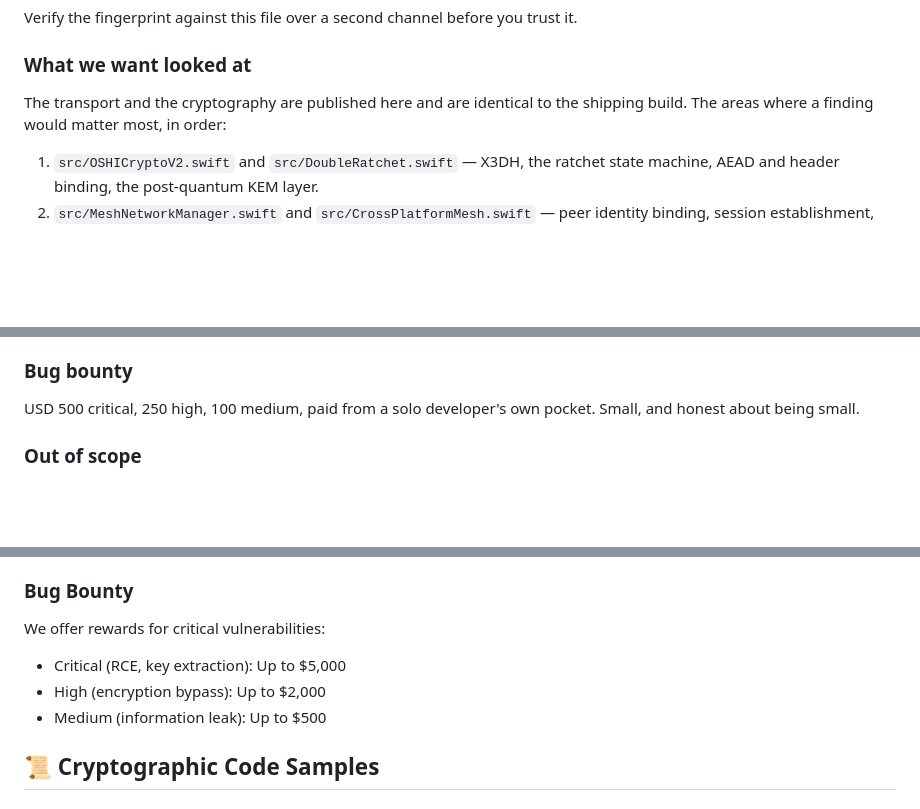
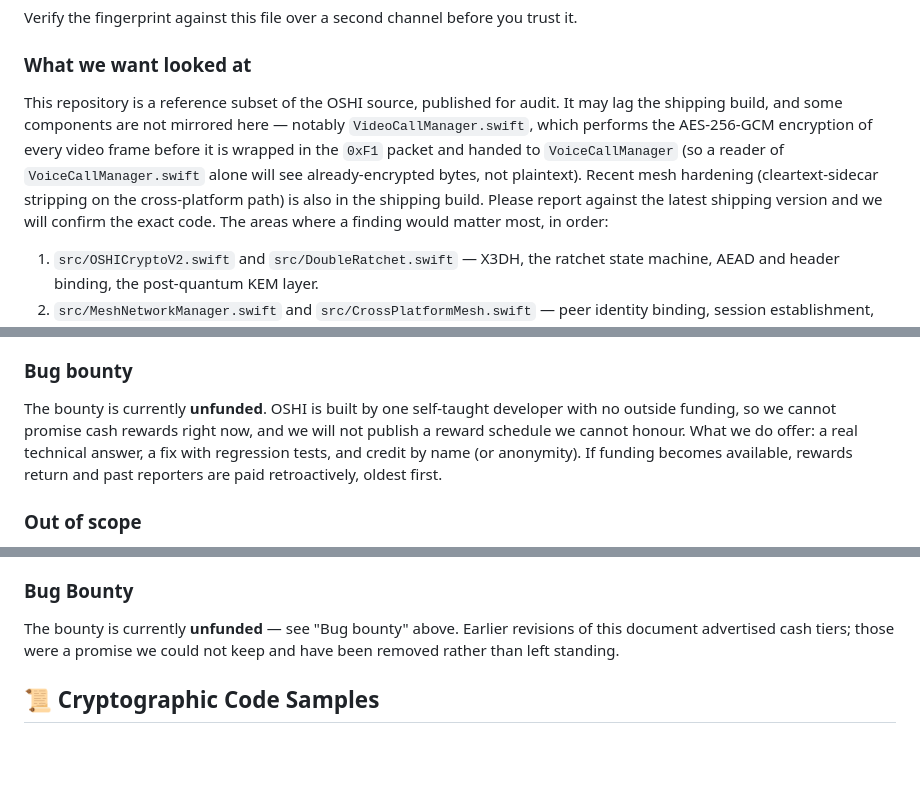
Before and after one commit to Lastoneparis/OSHI, a Markdown page: Security.md, 3 parts joined by grey strips. GitHub-like rendering; blank space fills up the shorter version.

Commit message:
security: correct Security.md — published tree is a lagging subset (video encryption lives in VideoCallManager), and remove the unfundable bounty reward schedule

```diff
--- a/Security.md
+++ b/Security.md
@@ -20,8 +20,15 @@ Verify the fingerprint against this file over a second channel before you trust
 
 ### What we want looked at
 
-The transport and the cryptography are published here and are identical to the
-shipping build. The areas where a finding would matter most, in order:
+This repository is a reference subset of the OSHI source, published for audit. It
+may lag the shipping build, and some components are not mirrored here — notably
+`VideoCallManager.swift`, which performs the AES-256-GCM encryption of every video
+frame before it is wrapped in the `0xF1` packet and handed to `VoiceCallManager`
+(so a reader of `VoiceCallManager.swift` alone will see already-encrypted bytes,
+not plaintext). Recent mesh hardening (cleartext-sidecar stripping on the
+cross-platform path) is also in the shipping build. Please report against the
+latest shipping version and we will confirm the exact code. The areas where a
+finding would matter most, in order:
 
 1. `src/OSHICryptoV2.swift` and `src/DoubleRatchet.swift` — X3DH, the ratchet
    state machine, AEAD and header binding, the post-quantum KEM layer.
@@ -42,8 +49,12 @@ shipping build. The areas where a finding would matter most, in order:
 
 ### Bug bounty
 
-USD 500 critical, 250 high, 100 medium, paid from a solo developer's own pocket.
-Small, and honest about being small.
+The bounty is currently **unfunded**. OSHI is built by one self-taught developer
+with no outside funding, so we cannot promise cash rewards right now, and we will
+not publish a reward schedule we cannot honour. What we do offer: a real technical
+answer, a fix with regression tests, and credit by name (or anonymity). If funding
+becomes available, rewards return and past reporters are paid retroactively,
+oldest first.
 
 ### Out of scope
 
@@ -178,10 +189,9 @@ If you find a vulnerability:
 
 ### Bug Bounty
 
-We offer rewards for critical vulnerabilities:
-- Critical (RCE, key extraction): Up to $5,000
-- High (encryption bypass): Up to $2,000
-- Medium (information leak): Up to $500
+The bounty is currently **unfunded** — see "Bug bounty" above. Earlier revisions of
+this document advertised cash tiers; those were a promise we could not keep and
+have been removed rather than left standing.
 
 ## 📜 Cryptographic Code Samples
 
```
